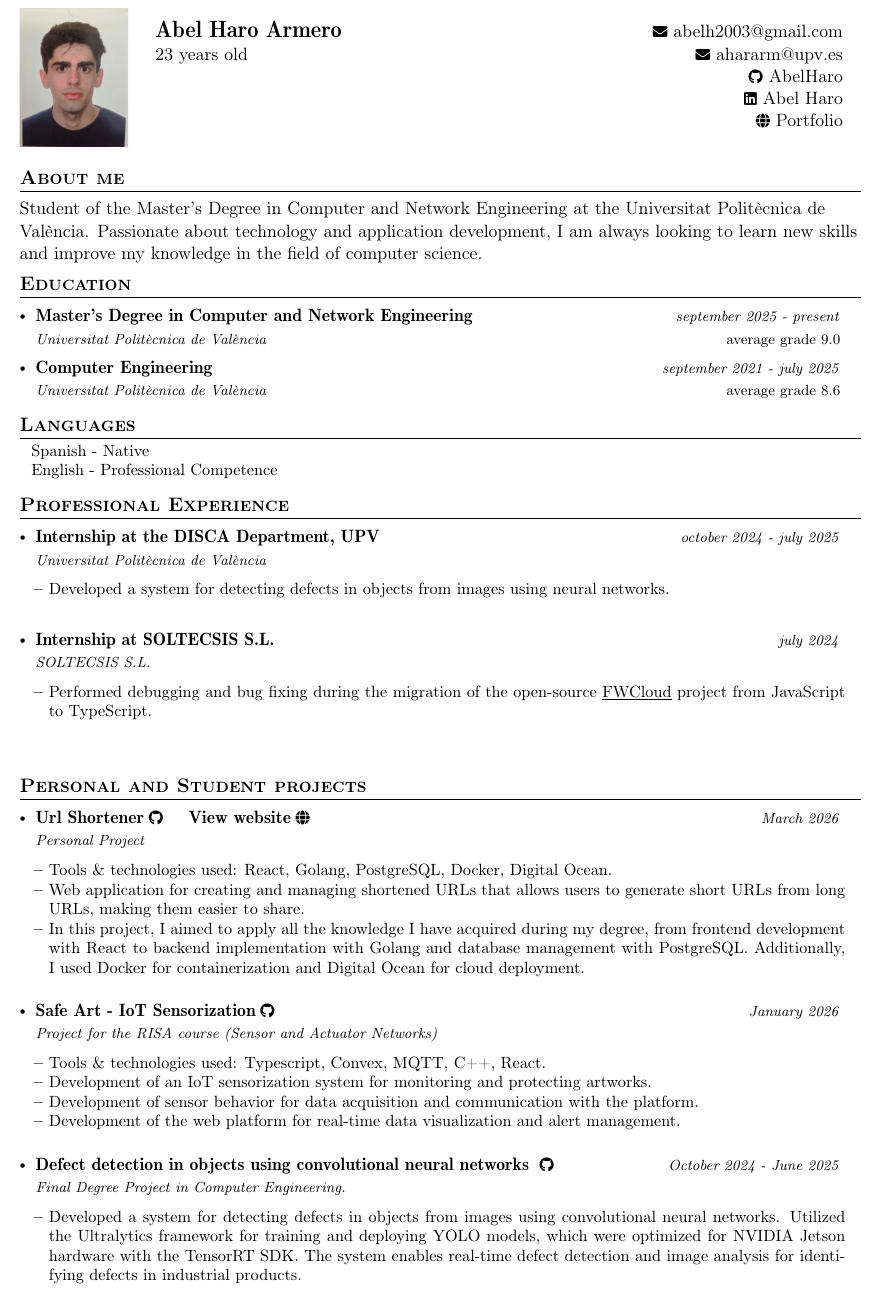
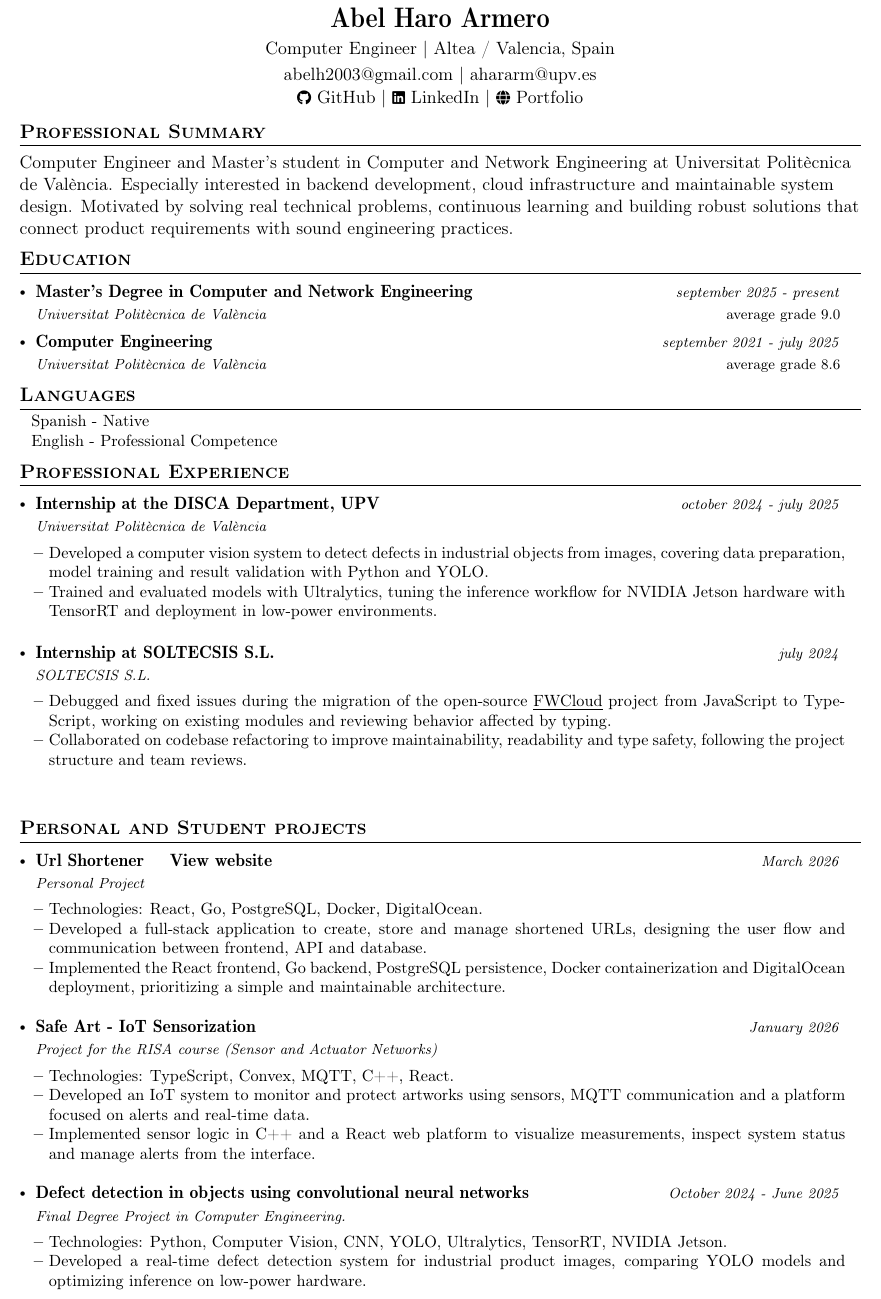
Before and after one commit to AbelHaro/porfolio, a LaTeX CV (curriculum/cv_plantilla.tex): part of the page, cut so that both start at the same text. Compiled offline with pdfLaTeX.

```diff
--- a/curriculum/cv_plantilla.tex
+++ b/curriculum/cv_plantilla.tex
@@ -32,6 +32,8 @@
 \usepackage{graphicx}
 \usepackage{cfr-lm}
 \usepackage{ifthen}
+\input{glyphtounicode}
+\pdfgentounicode=1
 
 \setlength{\footskip}{4.08003pt}
 \pagestyle{fancy}
@@ -129,4 +131,3 @@
 %%%%%%  CV STARTS HERE  %%%%%%%%%%%
 %%%%%% DEFINE ELEMENTS HERE %%%%%%%
 \newcommand{\name}{Abel Haro Armero}
-\newcommand{\course}{Altea / Valencia}
@@ -140,27 +142,23 @@
 \fontfamily{cmr}\selectfont
 
 %----------HEADER-----------------
-\parbox{2.6cm}{%
-\includegraphics[width=2.35cm,clip]{CV_foto.jpeg}
-}
-\parbox{\dimexpr\linewidth-2.9cm\relax}{
-\begin{tabularx}{\linewidth}{L r}
-  \textbf{\Large \name} & \href{mailto:\emaila}{\raisebox{0.0\height}{\footnotesize \faEnvelope}\ {\emaila}} \\
-  \age & \href{mailto:\emailb}{\raisebox{0.0\height}{\footnotesize \faEnvelope}\ {\emailb}} \\
-  {} & \href{https://github.com/AbelHaro}{\raisebox{0.0\height}{\footnotesize \faGithub}\ {AbelHaro}} \\
-  {} & \href{https://www.linkedin.com/in/abel-haro-armero-54bb6518a/}{\raisebox{0.0\height}{\footnotesize \faLinkedin}\ {Abel Haro}} \\
-  {} & \href{https://porfolio-red-sigma.vercel.app/}{\raisebox{0.0\height}{\footnotesize \faGlobe}\ {Portfolio}} \\
-
-\end{tabularx}
-}
+\begin{center}
+  {\LARGE \textbf{\name}}\\
+  \vspace{1mm}
+  \ifdefined\spanish Ingeniero Informático \else Computer Engineer \fi | \location\\
+  \vspace{1mm}
+  \href{mailto:\emaila}{\emaila} | \href{mailto:\emailb}{\emailb}\\
+  \href{https://\github}{\raisebox{0.0\height}{\footnotesize \faGithub} GitHub} | \href{https://www.\linkedin}{\raisebox{0.0\height}{\footnotesize \faLinkedin} LinkedIn} | \href{https://\portfolio}{\raisebox{0.0\height}{\footnotesize \faGlobe} Portfolio}
+\end{center}
+\vspace{-5mm}
 
 %-----------ABOUT ME-----------
-\section{\textbf{\ifdefined\spanish Sobre mí\else About me\fi}}
+\section{\textbf{\ifdefined\spanish Perfil Profesional\else Professional Summary\fi}}
 \vspace{0.1cm}
 \ifdefined\spanish
-            Estudiante del Máster en Ingeniería de Computadores y Redes en la Universitat Politècnica de València. Apasionado por la tecnología y el desarrollo de aplicaciones, siempre estoy buscando aprender nuevas habilidades y mejorar mis conocimientos en el campo de la informática.
+            Ingeniero Informático y estudiante del Máster en Ingeniería de Computadores y Redes en la Universitat Politècnica de València. Interesado especialmente en el desarrollo backend, la infraestructura cloud y el diseño de sistemas mantenibles. Motivado por resolver problemas técnicos reales, aprender de forma continua y construir soluciones robustas que conecten requisitos de producto con buenas prácticas de ingeniería.
 \else
-            Student of the Master’s Degree in Computer and Network Engineering at the Universitat Politècnica de València. Passionate about technology and application development, I am always looking to learn new skills and improve my knowledge in the field of computer science.
+            Computer Engineer and Master’s student in Computer and Network Engineering at Universitat Politècnica de València. Especially interested in backend development, cloud infrastructure and maintainable system design. Motivated by solving real technical problems, continuous learning and building robust solutions that connect product requirements with sound engineering practices.
 \fi
 \vspace{-5.5mm}
 \vspace{0.3cm}
@@ -211,7 +212,8 @@
       {\ifdefined\spanish octubre 2024 - julio 2025 \else october 2024 - july 2025\fi}
       {}
     \resumeItemListStart
-        \item {\ifdefined\spanish Desarrollo de un sistema de detección de defectos en objetos mediante imágenes, utilizando redes neuronales.\else Developed a system for detecting defects in objects from images using neural networks.\fi}
+        \item {\ifdefined\spanish Desarrollé un sistema de visión por computador para detectar defectos en objetos industriales a partir de imágenes, cubriendo preparación de datos, entrenamiento de modelos y validación de resultados con Python y YOLO.\else Developed a computer vision system to detect defects in industrial objects from images, covering data preparation, model training and result validation with Python and YOLO.\fi}
+        \item {\ifdefined\spanish Entrené y evalué modelos con Ultralytics, ajustando el flujo de inferencia para ejecución en hardware NVIDIA Jetson mediante TensorRT y despliegue en entornos de bajo consumo.\else Trained and evaluated models with Ultralytics, tuning the inference workflow for NVIDIA Jetson hardware with TensorRT and deployment in low-power environments.\fi}
     \resumeItemListEnd
   \resumeSubHeadingListEnd
 
@@ -224,7 +226,8 @@
       {\ifdefined\spanish julio 2024\else july 2024\fi}
       {}
     \resumeItemListStart
-        \item {\ifdefined\spanish Depuración y corrección de errores durante la migración del proyecto de código abierto \href{https://github.com/soltecsis/fwcloud-api}{\underline{FWCloud}} de JavaScript a TypeScript.\else Performed debugging and bug fixing during the migration of the open-source \href{https://github.com/soltecsis/fwcloud-api}{\underline{FWCloud}} project from JavaScript to TypeScript.\fi}
+        \item {\ifdefined\spanish Depuré y corregí errores durante la migración del proyecto open-source \href{https://github.com/soltecsis/fwcloud-api}{\underline{FWCloud}} de JavaScript a TypeScript, trabajando sobre módulos existentes y revisando comportamientos afectados por el tipado.\else Debugged and fixed issues during the migration of the open-source \href{https://github.com/soltecsis/fwcloud-api}{\underline{FWCloud}} project from JavaScript to TypeScript, working on existing modules and reviewing behavior affected by typing.\fi}
+        \item {\ifdefined\spanish Colaboré en la refactorización del código base para mejorar mantenibilidad, legibilidad y seguridad de tipos, siguiendo la estructura del proyecto y revisiones del equipo.\else Collaborated on codebase refactoring to improve maintainability, readability and type safety, following the project structure and team reviews.\fi}
     \resumeItemListEnd
   \resumeSubHeadingListEnd
 
@@ -233,79 +236,37 @@
 \resumeSubHeadingListStart
 
     \resumeProject
-      {\href{https://github.com/AbelHaro/url-shortener}{\ifdefined\spanish Url Shortener\else Url Shortener\fi\hspace{1mm}\raisebox{0.0\height}{\footnotesize \faGithub}}   \hspace{3mm}   \href{https://url-shortener.abelharo.me/}{\ifdefined\spanish Ver sitio web\else View website\fi\hspace{1mm}\raisebox{0.0\height}{\footnotesize \faGlobe}}
+      {\href{https://github.com/AbelHaro/url-shortener}{\ifdefined\spanish Url Shortener\else Url Shortener\fi}   \hspace{3mm}   \href{https://url-shortener.abelharo.me/}{\ifdefined\spanish Ver sitio web\else View website\fi}
 }
       {\ifdefined\spanish Proyecto personal\else Personal Project\fi}
       {\ifdefined\spanish Marzo 2026\else March 2026\fi}
 
     \resumeItemListStart
-        \item {\ifdefined\spanish Herramientas y tecnologías utilizadas\else Tools \& technologies used\fi: React, Golang, PostgreSQL, Docker, Digital Ocean.}
-        \item {\ifdefined\spanish Aplicación web para la creación y gestión de URLs acortadas que permite a los usuarios generar URLs cortas a partir de URLs largas, facilitando su compartición.\else Web application for creating and managing shortened URLs that allows users to generate short URLs from long URLs, making them easier to share.\fi}
-        \item {\ifdefined\spanish En este proyecto, he buscado aplicar todos mis conocimientos aprendidos durante el grado, desde el desarrollo frontend con React, hasta la implementación del backend con Golang y la gestión de la base de datos con PostgreSQL. Además, he utilizado Docker para contenerizar la aplicación y Digital Ocean para su despliegue en la nube. \else In this project, I aimed to apply all the knowledge I have acquired during my degree, from frontend development with React to backend implementation with Golang and database management with PostgreSQL. Additionally, I used Docker for containerization and Digital Ocean for cloud deployment.\fi}
-
+        \item {\ifdefined\spanish Tecnologías: React, Go, PostgreSQL, Docker, DigitalOcean.\else Technologies: React, Go, PostgreSQL, Docker, DigitalOcean.\fi}
+        \item {\ifdefined\spanish Desarrollé una aplicación full-stack para crear, almacenar y gestionar URLs acortadas, diseñando el flujo de usuario y la comunicación entre frontend, API y base de datos.\else Developed a full-stack application to create, store and manage shortened URLs, designing the user flow and communication between frontend, API and database.\fi}
+        \item {\ifdefined\spanish Implementé frontend en React, backend en Go, persistencia en PostgreSQL, contenedorización con Docker y despliegue en DigitalOcean, priorizando una arquitectura simple y mantenible.\else Implemented the React frontend, Go backend, PostgreSQL persistence, Docker containerization and DigitalOcean deployment, prioritizing a simple and maintainable architecture.\fi}
     \resumeItemListEnd
 
     \resumeProject
-      {\href{https://github.com/AbelHaro/safe-art}{\ifdefined\spanish Safe Art - Sensorización IoT\else Safe Art - IoT Sensorization\fi\hspace{1mm}\raisebox{0.0\height}{\footnotesize \faGithub}}}
+      {\href{https://github.com/AbelHaro/safe-art}{\ifdefined\spanish Safe Art - Sensorización IoT\else Safe Art - IoT Sensorization\fi}}
       {\ifdefined\spanish Proyecto para la asignatura RISA (Redes de Sensores y Actuadores)\else Project for the RISA course (Sensor and Actuator Networks)\fi}
       {\ifdefined\spanish Enero 2026\else January 2026\fi}
 
     \resumeItemListStart
-        \item {\ifdefined\spanish Herramientas y tecnologías utilizadas\else Tools \& technologies used\fi: Typescript, Convex, MQTT, C++, React.}
-        \item {\ifdefined\spanish Desarrollo de un sistema de sensorización IoT para la monitorización y protección de obras de arte.\else Development of an IoT sensorization system for monitoring and protecting artworks.\fi}
-        \item {\ifdefined\spanish Desarrollo del comportamiento del sensor para la toma de datos y comunicación con la plataforma.\else Development of sensor behavior for data acquisition and communication with the platform.\fi}
-        \item {\ifdefined\spanish Desarrollo de la plataforma web para la visualización de datos en tiempo real y gestión de alertas.\else Development of the web platform for real-time data visualization and alert management.\fi}
+        \item {\ifdefined\spanish Tecnologías: TypeScript, Convex, MQTT, C++, React.\else Technologies: TypeScript, Convex, MQTT, C++, React.\fi}
+        \item {\ifdefined\spanish Desarrollé un sistema IoT para monitorizar y proteger obras de arte mediante sensores, comunicación MQTT y una plataforma orientada a alertas y datos en tiempo real.\else Developed an IoT system to monitor and protect artworks using sensors, MQTT communication and a platform focused on alerts and real-time data.\fi}
+        \item {\ifdefined\spanish Implementé la lógica del sensor en C++ y una plataforma web en React para visualizar mediciones, consultar el estado del sistema y gestionar alertas desde la interfaz.\else Implemented sensor logic in C++ and a React web platform to visualize measurements, inspect system status and manage alerts from the interface.\fi}
     \resumeItemListEnd
 
-    % \resumeProject
-    %   {\href{https://github.com/AbelHaro/DADM-Proyecto}{\ifdefined\spanish DescubreUPV\else DescubreUPV\fi\hspace{1mm}\raisebox{0.0\height}{\footnotesize \faGithub}}}
-    %   {\ifdefined\spanish Proyecto para la asignatura DADM(Desarrollo de Aplicaciones para Dispositivos Móviles).\else Project for the DADM (Mobile Device Application Development) subject.\fi}
-    %   {\ifdefined\spanish Mayo 2025\else May 2025\fi}
-    %   {}
-
-    %   \resumeItemListStart
-    %     \item {\ifdefined\spanish Herramientas y tecnologías utilizadas\else Tools \& technologies used\fi: Kotlin, Android Studio, Supabase.}
-    %     \item {\ifdefined\spanish El objetivo de la aplicación es ayudar a los nuevos estudiantes a conocer la universidad, sus instalaciones y servicios. Para ello, la aplicación cuenta con un mapa interactivo que permite a los usuarios explorar la universidad y encontrar información sobre diferentes edificios y servicios. \else The goal of the application is to help new students get to know the university, its facilities, and services. To achieve this, the application features an interactive map that allows users to explore the university and find information about different buildings and services.\fi}
-    %     \item {\ifdefined\spanish La aplicación esta desarrollada en Kotlin y utiliza Android Studio como entorno de desarrollo. Además, se ha utilizado Supabase como backend para almacenar y gestionar la información de las localizaciones y los usuarios. \else The application is developed in Kotlin and uses Android Studio as the development environment. Additionally, Supabase has been used as the backend to store and manage information about locations and users.\fi}
-    %   \resumeItemListEnd
-
     \resumeProject
-      {\href{https://github.com/AbelHaro/TFG}{\ifdefined\spanish Detección de defectos en objetos mediante redes neuronales convolucionales\else Defect detection in objects using convolutional neural networks \fi\hspace{1mm}\raisebox{0.0\height}{\footnotesize \faGithub}}}
+      {\href{https://github.com/AbelHaro/TFG}{\ifdefined\spanish Detección de defectos en objetos mediante redes neuronales convolucionales\else Defect detection in objects using convolutional neural networks \fi}}
       {\ifdefined\spanish Proyecto de Fin de Grado en Ingeniería Informática.\else Final Degree Project in Computer Engineering.\fi}
       {\ifdefined\spanish Octubre 2024 - Junio 2025\else October 2024 - June 2025\fi}
       {}
     \resumeItemListStart
-        \item {
-          \ifdefined\spanish
-            Desarrollo de un sistema para la detección de defectos en objetos a partir de imágenes, empleando redes neuronales convolucionales. Se utilizó el framework Ultralytics para el entrenamiento y la inferencia con modelos YOLO, optimizados para hardware NVIDIA Jetson mediante el SDK TensorRT. El sistema permite la detección de defectos en tiempo real y el análisis de imágenes para la identificación de fallos en productos industriales.
-          \else
-            Developed a system for detecting defects in objects from images using convolutional neural networks. Utilized the Ultralytics framework for training and deploying YOLO models, which were optimized for NVIDIA Jetson hardware with the TensorRT SDK. The system enables real-time defect detection and image analysis for identifying defects in industrial products.
-          \fi
-        }
+        \item {\ifdefined\spanish Tecnologías: Python, Computer Vision, CNN, YOLO, Ultralytics, TensorRT, NVIDIA Jetson.\else Technologies: Python, Computer Vision, CNN, YOLO, Ultralytics, TensorRT, NVIDIA Jetson.\fi}
+        \item {\ifdefined\spanish Desarrollé un sistema de detección de defectos en tiempo real para imágenes de productos industriales, comparando modelos YOLO y optimizando la inferencia en hardware de bajo consumo.\else Developed a real-time defect detection system for industrial product images, comparing YOLO models and optimizing inference on low-power hardware.\fi}
     \resumeItemListEnd
-
-    % \resumeProject
-    %   {\href{https://porfolio-red-sigma.vercel.app/}{\ifdefined\spanish Porfolio\else Portfolio\fi\hspace{1mm}\raisebox{0.0\height}{\footnotesize \faGithub}}}
-    %   {\ifdefined\spanish Proyecto personal\else Personal project\fi}
-    %   {\ifdefined\spanish Mayo 2025\else May 2025\fi}
-
-    % \resumeItemListStart
-    %     \item {\ifdefined\spanish Herramientas y tecnologías utilizadas\else Tools \& technologies used\fi: Astro, Tailwind CSS, TypeScript.}
-    %     \item {\ifdefined\spanish El objetivo del proyecto es crear un portafolio personal para mostrar mis proyectos y habilidades. El portafolio está diseñado para ser visualmente atractivo y fácil de navegar, permitiendo a los visitantes explorar mis trabajos anteriores y obtener información sobre mis habilidades y experiencia.\else The goal of the project is to create a personal portfolio to showcase my projects and skills. The portfolio is designed to be visually appealing and easy to navigate, allowing visitors to explore my previous work and learn about my skills and experience.\fi}
-    % \resumeItemListEnd
-
-    %   \resumeProject
-    %   {\href{https://github.com/AbelHaro/ecommerce}{\ifdefined\spanish API de comercio electrónico\else E-commerce API\fi\hspace{1mm}\raisebox{0.0\height}{\footnotesize \faGithub}}}
-    %   {\ifdefined\spanish Proyecto personal (en desarrollo)\else Personal project (in development)\fi}
-    %   {\ifdefined\spanish Octubre 2025\else October 2025\fi}
-
-    % \resumeItemListStart
-    %     \item {\ifdefined\spanish Herramientas y tecnologías utilizadas\else Tools \& technologies used\fi: Java, Spring Boot, Docker, Kafka.}
-    %     \item {\ifdefined\spanish API para gestionar productos, usuarios y pedidos de manera eficiente.\else API to efficiently manage products, users, and orders.\fi}
-    %     \item {\ifdefined\spanish El objetivo del proyecto es aprender a desarrollar APIs RESTful utilizando Java y Spring Boot, implementando buenas prácticas de desarrollo y diseño de software.\else The goal of the project is to learn how to develop RESTful APIs using Java and Spring Boot, implementing best practices in software development and design.\fi}
-    % \resumeItemListEnd
-
-
 
   \resumeSubHeadingListEnd
 \vspace{-5.5mm}
```
Also changed, not shown: curriculum/cv_plantilla.tex (16 more changed lines), 3 other files.
